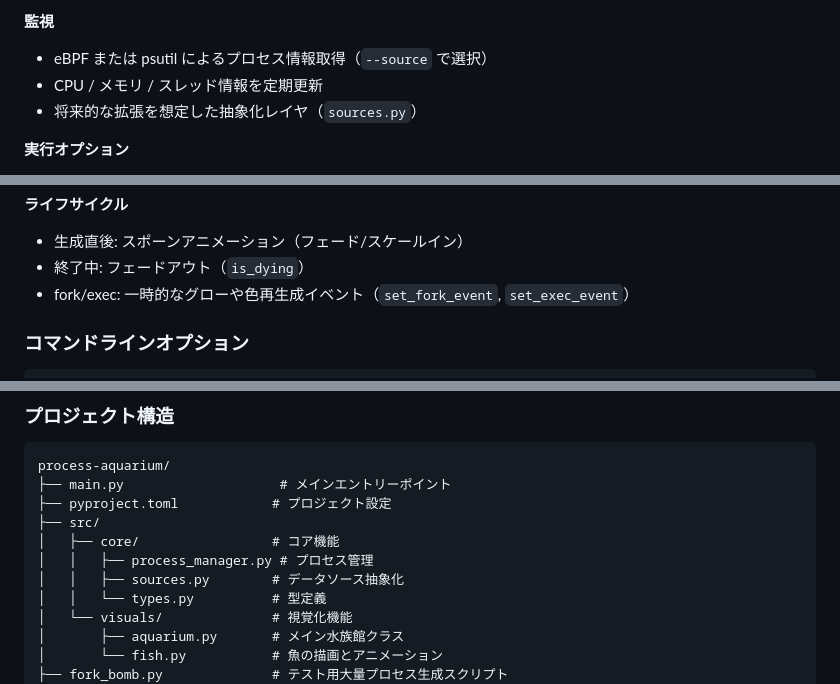
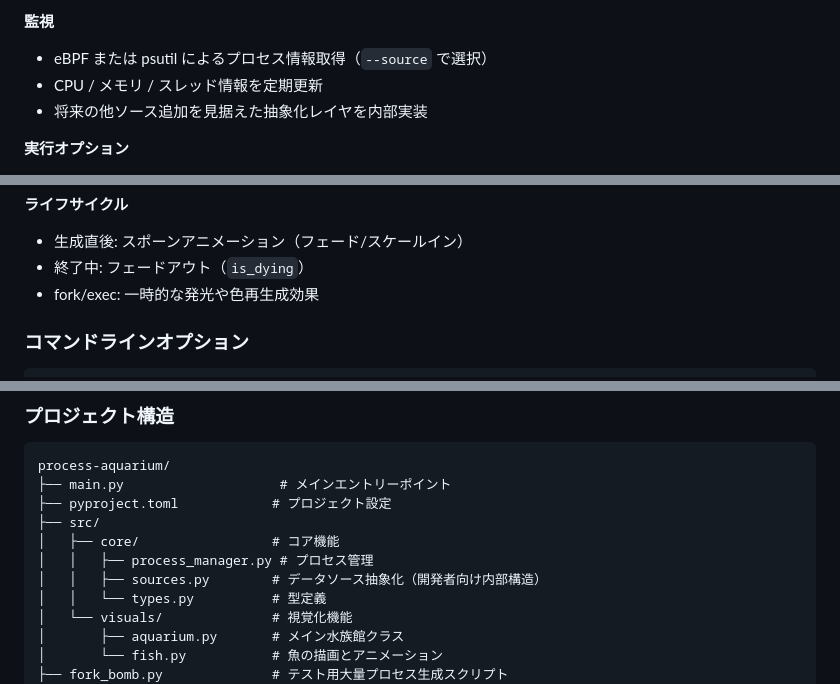
Before and after one commit to mouri-lab/process-aquarium, a Markdown page: README.md, 3 parts joined by grey strips. Drawn GitHub-style.

```diff
--- a/README.md
+++ b/README.md
@@ -20,7 +20,7 @@
 **監視**
 - eBPF または psutil によるプロセス情報取得（`--source` で選択）
 - CPU / メモリ / スレッド情報を定期更新
-- 将来的な拡張を想定した抽象化レイヤ（`sources.py`）
+- 将来の他ソース追加を見据えた抽象化レイヤを内部実装
 
 **実行オプション**
 - ソート基準変更（CPU / メモリ / 名前 / PID）
@@ -107,7 +130,7 @@ sudo ./.venv/bin/python3 main.py --source ebpf
 **ライフサイクル**
 - 生成直後: スポーンアニメーション（フェード/スケールイン）
 - 終了中: フェードアウト（`is_dying`）
-- fork/exec: 一時的なグローや色再生成イベント（`set_fork_event`, `set_exec_event`）
+- fork/exec: 一時的な発光や色再生成効果
 
 ### コマンドラインオプション
 
@@ -155,7 +178,7 @@ process-aquarium/
 ├── src/
 │   ├── core/                 # コア機能
 │   │   ├── process_manager.py # プロセス管理
-│   │   ├── sources.py        # データソース抽象化
+│   │   ├── sources.py        # データソース抽象化（開発者向け内部構造）
 │   │   └── types.py          # 型定義
 │   └── visuals/              # 視覚化機能
 │       ├── aquarium.py       # メイン水族館クラス
```
Also changed, not shown: other parts of README.md (+35 -12 lines).
